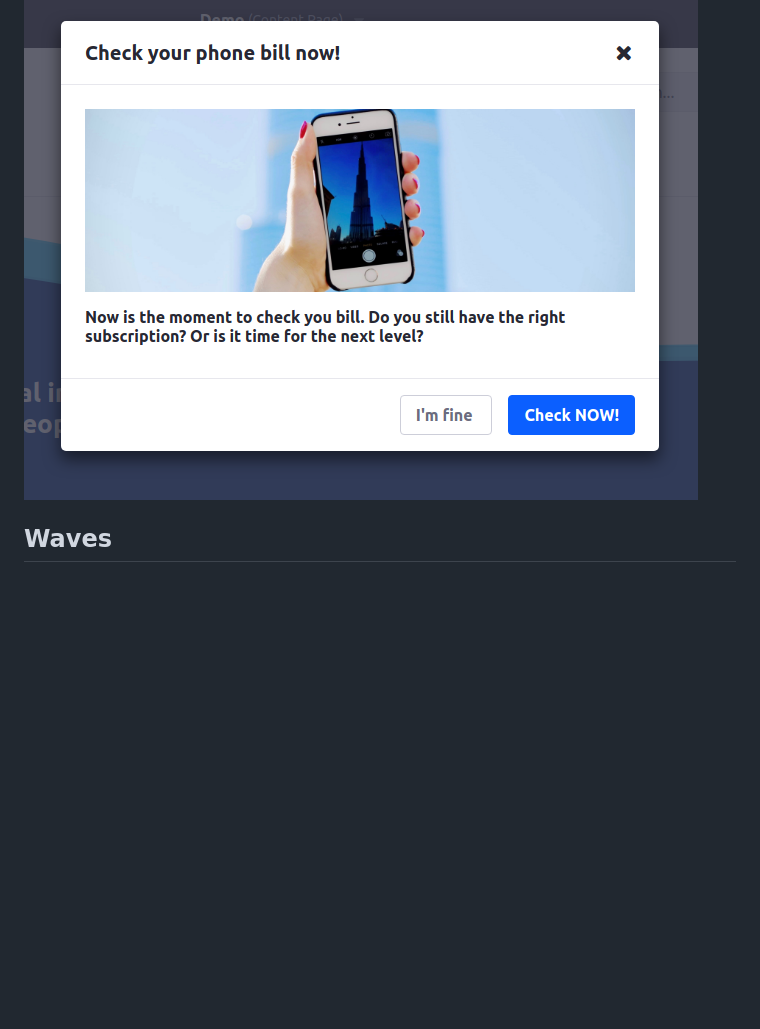
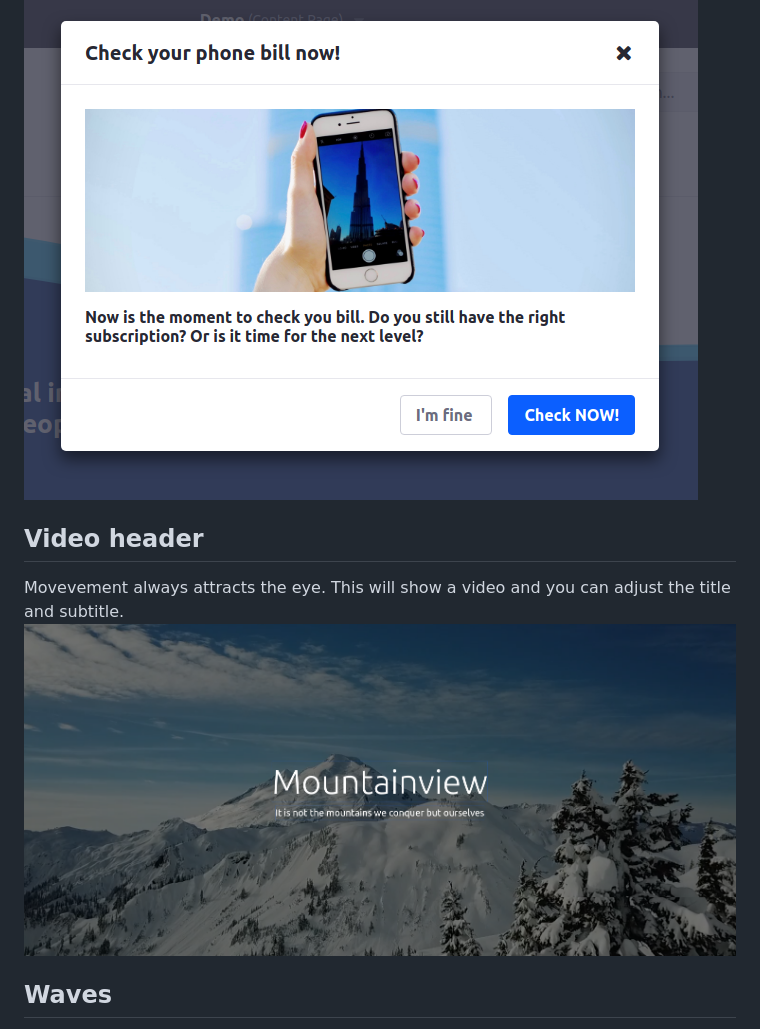
Before and after one commit to jverweijL/global-fragments, a Markdown page: README.md, the part around the change. GitHub-like rendering; pictures changed too: docs/images/video.png (added); blank space fills up the shorter version.

Commit message:
video header docs

```diff
--- a/README.md
+++ b/README.md
@@ -21,6 +21,10 @@ An example of a pricing plan where you can change prices and names.
 To show a modal on top of the page. You can adjust the title, bodytext and buttons.
 ![A modal window](docs/images/modal.png)
 
+## Video header
+Movevement always attracts the eye. This will show a video and you can adjust the title and subtitle.
+![A modal window](docs/images/video.png)
+
 ## Waves
 To show a more fluid approach when presenting text. You can modify the quote.
 ![With waves you can show a quote in a more fluid design](docs/images/wave.png)
```
Also changed, not shown: 1 other file.
